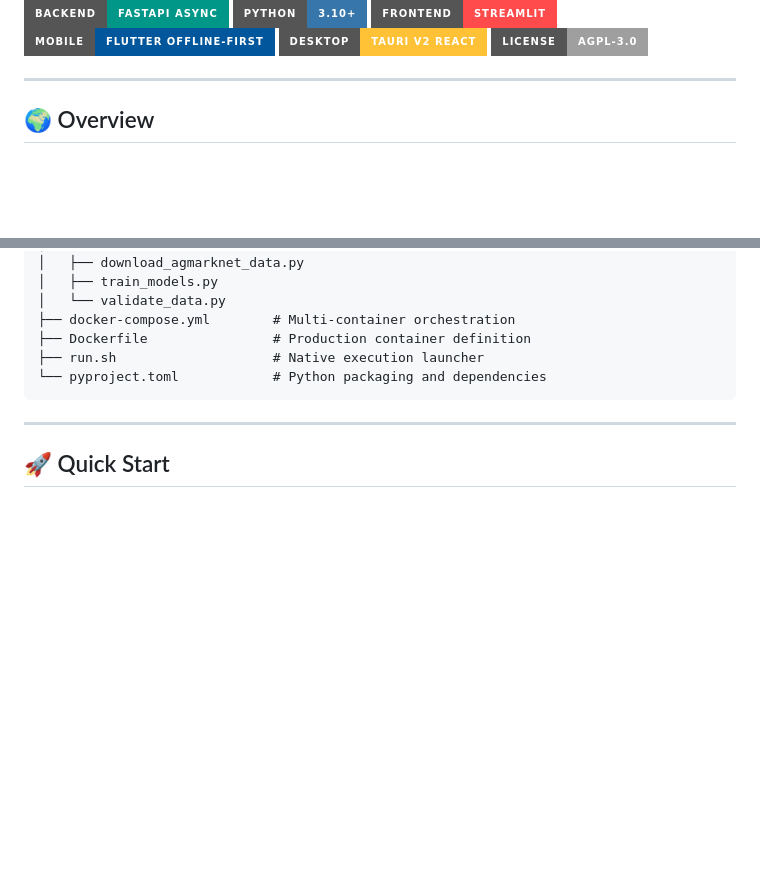
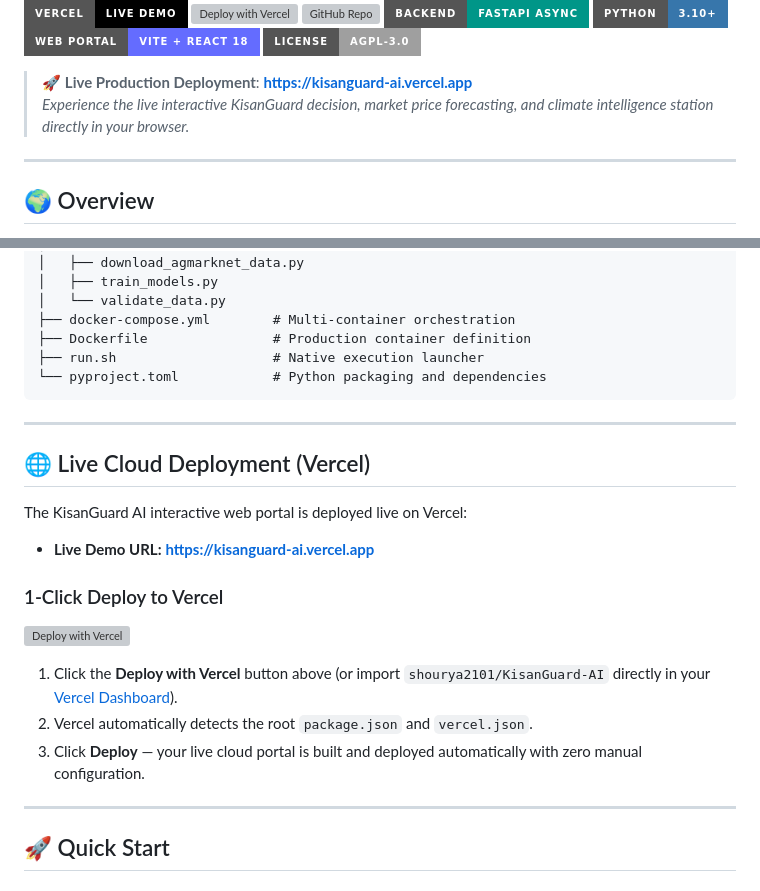
Before and after one commit to ZeroTrace7/KisanGuard-AI, a Markdown page: README.md, 2 parts joined by grey strips. GitHub-like rendering; badges without logos; blank space fills up the shorter version; grey boxes are pictures that could not be loaded.

Commit message:
docs: add Vercel live cloud deployment badge and instructions
Co-authored-by: ZeroTrace7 <ZeroTrace7@users.noreply.github.com>

```diff
--- a/README.md
+++ b/README.md
@@ -3,9 +6,10 @@
 [![FastAPI](https://img.shields.io/badge/Backend-FastAPI%20Async-009688?style=for-the-badge&logo=fastapi)](https://fastapi.tiangolo.com/)
 [![Python 3.10+](https://img.shields.io/badge/Python-3.10%2B-3776AB?style=for-the-badge&logo=python)](https://python.org/)
-[![Streamlit](https://img.shields.io/badge/Frontend-Streamlit-FF4B4B?style=for-the-badge&logo=streamlit)](https://streamlit.io/)
-[![Flutter](https://img.shields.io/badge/Mobile-Flutter%20Offline--First-02569B?style=for-the-badge&logo=flutter)](https://flutter.dev/)
-[![Tauri 2.0](https://img.shields.io/badge/Desktop-Tauri%20v2%20React-FFC135?style=for-the-badge&logo=tauri)](https://v2.tauri.app/)
+[![Vite + React](https://img.shields.io/badge/Web%20Portal-Vite%20%2B%20React%2018-646CFF?style=for-the-badge&logo=vite&logoColor=white)](https://kisanguard-ai.vercel.app/)
 [![License: AGPL-3.0](https://img.shields.io/badge/License-AGPL--3.0-lightgrey?style=for-the-badge)](LICENSE)
+
+> 🚀 **Live Production Deployment**: **[https://kisanguard-ai.vercel.app](https://kisanguard-ai.vercel.app/)**
+> *Experience the live interactive KisanGuard decision, market price forecasting, and climate intelligence station directly in your browser.*
 
 ---
 
@@ -120,6 +124,22 @@ AgriGuard/
 
 ---
 
+## 🌐 Live Cloud Deployment (Vercel)
+
+The KisanGuard AI interactive web portal is deployed live on Vercel:
+
+* **Live Demo URL:** **[https://kisanguard-ai.vercel.app](https://kisanguard-ai.vercel.app/)**
+
+### 1-Click Deploy to Vercel
+
+[![Deploy with Vercel](https://vercel.com/button)](https://vercel.com/new/clone?repository-url=https%3A%2F%2Fgithub.com%2Fshourya2101%2FKisanGuard-AI)
+
+1. Click the **Deploy with Vercel** button above (or import `shourya2101/KisanGuard-AI` directly in your [Vercel Dashboard](https://vercel.com/new)).
+2. Vercel automatically detects the root `package.json` and `vercel.json`.
+3. Click **Deploy** — your live cloud portal is built and deployed automatically with zero manual configuration.
+
+---
+
 ## 🚀 Quick Start
 
 ### 1. Prerequisites
```
Also changed, not shown: other parts of README.md (+3 -0 lines).
